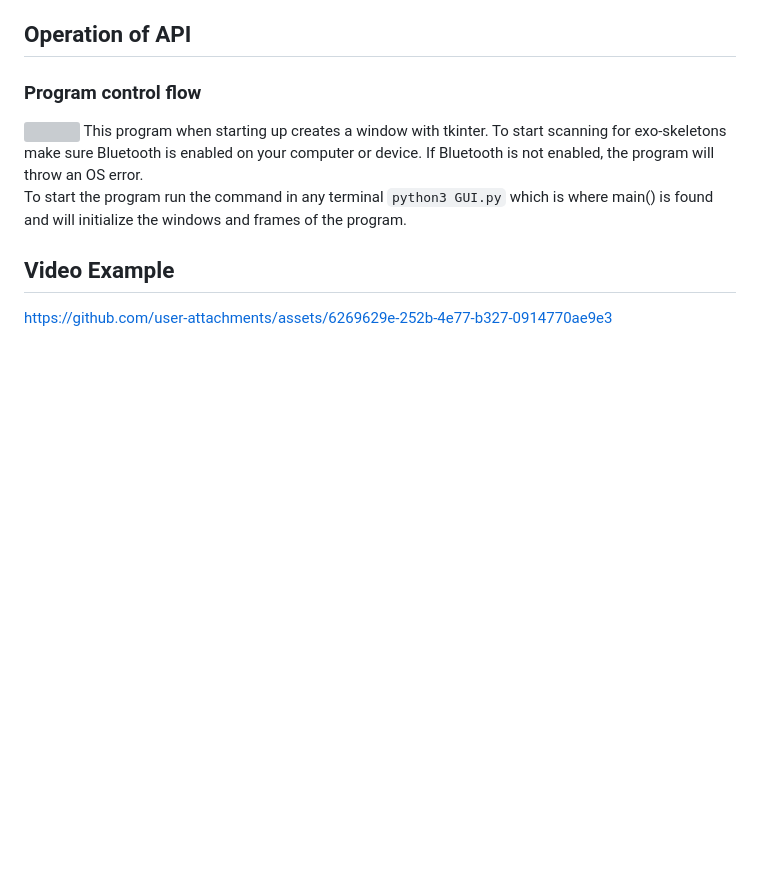
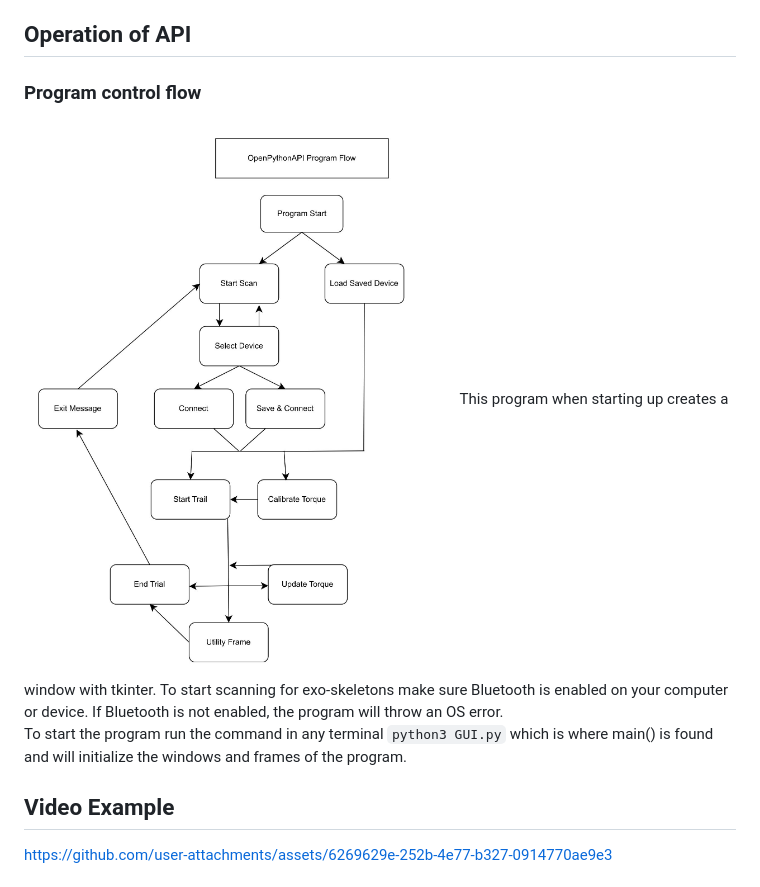
Before and after one commit to naubiomech/PythonApplication, a Markdown page: README.md, the part around the change. GitHub-like rendering; blank space fills up the shorter version; grey boxes are pictures that could not be loaded.

```diff
--- a/README.md
+++ b/README.md
@@ -33,7 +33,7 @@ To install all of the libraries for this program run the command in any terminal
 
 ## Operation of API
 ### Program control flow
-<img src="./prgramflow.png">
+<img src="./programflow.png">
 This program when starting up creates a window with tkinter. To start scanning for exo-skeletons make sure Bluetooth is enabled on your computer or device. If Bluetooth is not enabled, the program will throw an OS error.
 
 To start the program run the command in any terminal `python3 GUI.py` which is where main() is found and will initialize the windows and frames of the program.
```
